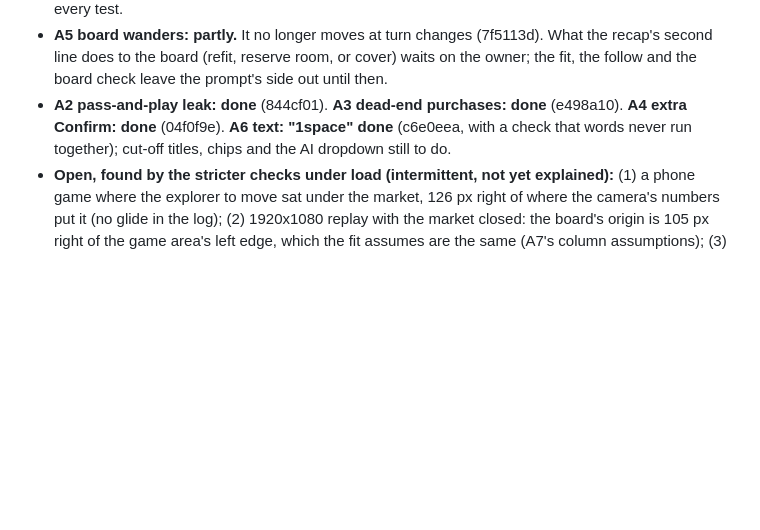
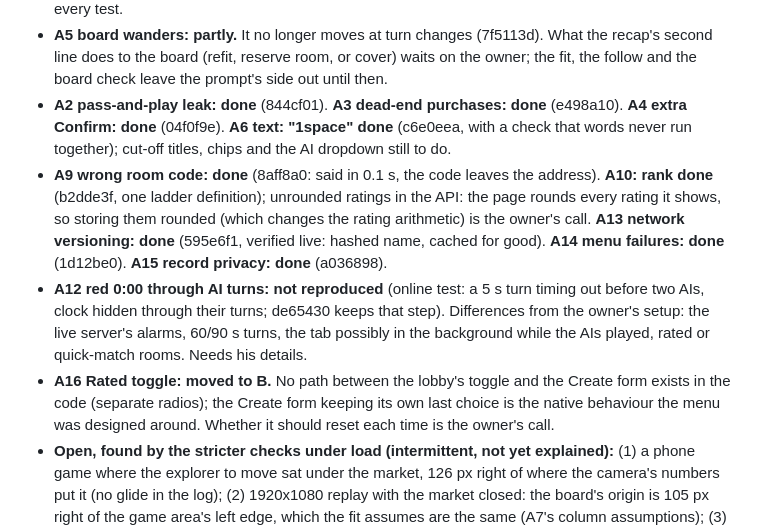
Before and after one commit to ShlomoAlon/el-dorado, a Markdown page: docs/playtests/2026-10-01-playtest-2-triage.md, the part around the change. GitHub-like rendering; blank space fills up the shorter version.

Commit message:
Docs: playtest 2 triage status (A9, A10, A13-A15 done; A12 not reproduced; A16 to B)
Fix: none
Q0 (not a fix): Why is this not a bug fix?
A: Status notes in the triage document only.

Co-Authored-By: Claude Opus 5.5 <noreply@anthropic.com>
Claude-Session: https://claude.ai/code/session_01LtZ3E7ekakxdE4ZCHCuwCx

```diff
--- a/docs/playtests/2026-10-01-playtest-2-triage.md
+++ b/docs/playtests/2026-10-01-playtest-2-triage.md
@@ -102,6 +102,16 @@ off), or regressions. Ordered by how much they hurt.
 - **A2 pass-and-play leak: done** (844cf01). **A3 dead-end purchases: done** (e498a10). **A4 extra Confirm: done**
   (04f0f9e). **A6 text: "1space" done** (c6e0eea, with a check that words never run together); cut-off titles, chips
   and the AI dropdown still to do.
+- **A9 wrong room code: done** (8aff8a0: said in 0.1 s, the code leaves the address). **A10: rank done** (b2dde3f, one
+  ladder definition); unrounded ratings in the API: the page rounds every rating it shows, so storing them rounded (which
+  changes the rating arithmetic) is the owner's call. **A13 network versioning: done** (595e6f1, verified live: hashed
+  name, cached for good). **A14 menu failures: done** (1d12be0). **A15 record privacy: done** (a036898).
+- **A12 red 0:00 through AI turns: not reproduced** (online test: a 5 s turn timing out before two AIs, clock hidden
+  through their turns; de65430 keeps that step). Differences from the owner's setup: the live server's alarms, 60/90 s
+  turns, the tab possibly in the background while the AIs played, rated or quick-match rooms. Needs his details.
+- **A16 Rated toggle: moved to B.** No path between the lobby's toggle and the Create form exists in the code (separate
+  radios); the Create form keeping its own last choice is the native behaviour the menu was designed around. Whether it
+  should reset each time is the owner's call.
 - **Open, found by the stricter checks under load (intermittent, not yet explained):** (1) a phone game where the
   explorer to move sat under the market, 126 px right of where the camera's numbers put it (no glide in the log);
   (2) 1920x1080 replay with the market closed: the board's origin is 105 px right of the game area's left edge, which
```
